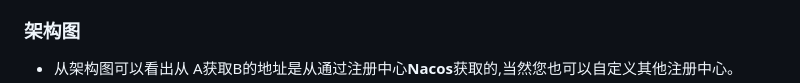
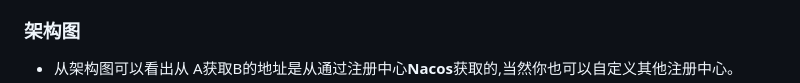
Before and after one commit to licheng1013/rocket-cat, a Markdown page: README.md, the part around the change. Drawn GitHub-style.

Commit message:
修改文档描述!

```diff
--- a/README.md
+++ b/README.md
@@ -10,7 +10,7 @@
 - 框架大部分功能都可以重写覆盖掉，自定义非常容易。
 
 ### 架构图
-- 从架构图可以看出从 A获取B的地址是从通过注册中心**Nacos**获取的,当然您也可以自定义其他注册中心。
+- 从架构图可以看出从 A获取B的地址是从通过注册中心**Nacos**获取的,当然你也可以自定义其他注册中心。
 - ![struct.png](struct.png)
 
 ## 功能
```
